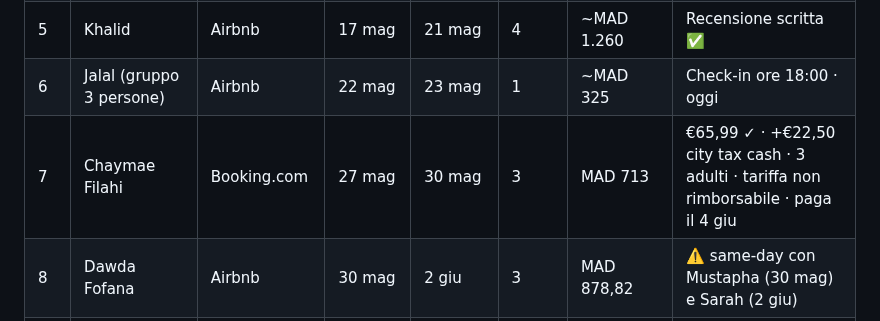
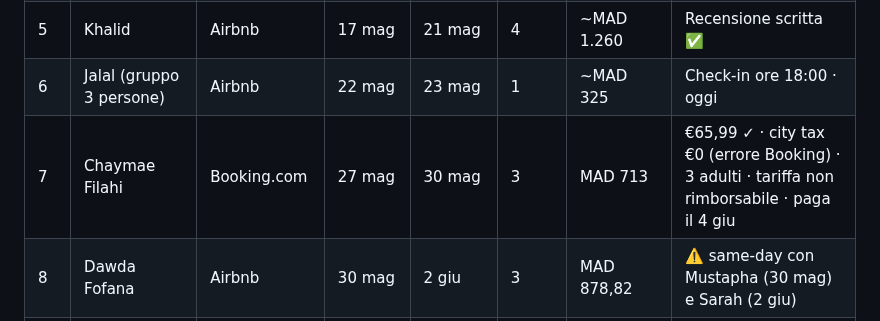
Before and after one commit to belhijou1997-tech/ATLASTAY, a Markdown page: darsalma.md, the part around the change. Drawn GitHub-style.

Commit message:
Chaymae: city tax corretta a €0 (errore Booking.com)
https://claude.ai/code/session_015DSZQeYauXTZWGZdeXYvf5

```diff
--- a/darsalma.md
+++ b/darsalma.md
@@ -435,7 +435,7 @@ Crescita del +84% da fine maggio a fine luglio. Coerente con l'apertura della pi
 | 4 | Hanane | Airbnb | 10 mag | 13 mag | 3 | ~MAD 820 | Recensione 5★ |
 | 5 | Khalid | Airbnb | 17 mag | 21 mag | 4 | ~MAD 1.260 | Recensione scritta ✅ |
 | 6 | Jalal (gruppo 3 persone) | Airbnb | 22 mag | 23 mag | 1 | ~MAD 325 | Check-in ore 18:00 · oggi |
-| 7 | Chaymae Filahi | Booking.com | 27 mag | 30 mag | 3 | MAD 713 | €65,99 ✓ · +€22,50 city tax cash · 3 adulti · tariffa non rimborsabile · paga il 4 giu |
+| 7 | Chaymae Filahi | Booking.com | 27 mag | 30 mag | 3 | MAD 713 | €65,99 ✓ · city tax €0 (errore Booking) · 3 adulti · tariffa non rimborsabile · paga il 4 giu |
 | 8 | Dawda Fofana | Airbnb | 30 mag | 2 giu | 3 | MAD 878,82 | ⚠️ same-day con Mustapha (30 mag) e Sarah (2 giu) |
 | 9 | Sarah Catarro | Airbnb | 2 giu | 10 giu | 8 | MAD 2.363 | 🇮🇹 · ⚠️ same-day con Dawda |
 | 10 | Delaporte (famiglia) | Airbnb | 10 giu | 14 giu | 4 | MAD 1.445 | 🇫🇷 · same-day con Sarah |
```
